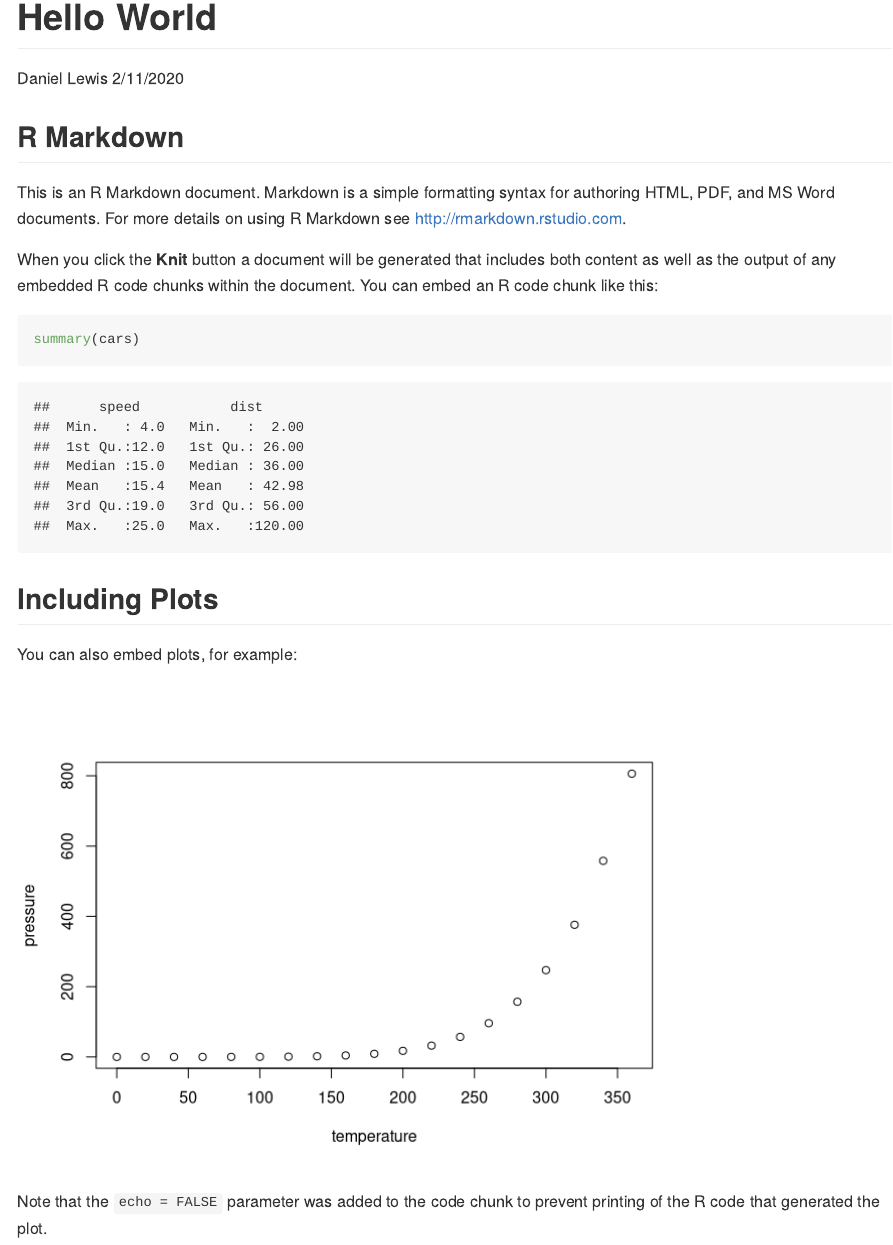
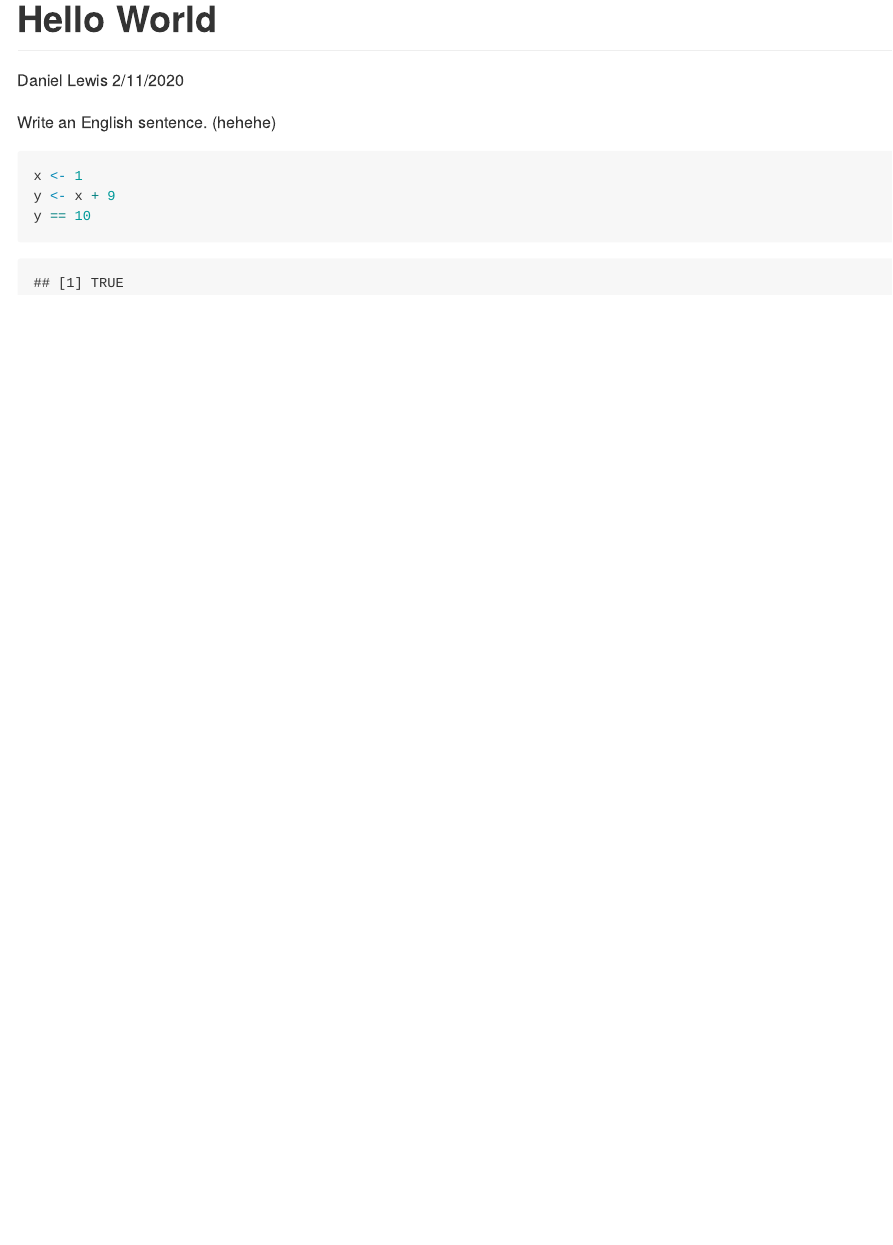
Before and after one commit to dsethlewis/rmd-test, an R Markdown document (hello-world.rmd): the page in a window 1100 px wide, from its top. Rendered offline with R 4.5, knitr and Pandoc, with nearby package versions.

Commit message:
replaced default .rmd content with Markdown and working R code

````diff
--- a/hello-world.rmd
+++ b/hello-world.rmd
@@ -5,26 +5,10 @@ date: "2/11/2020"
 output: github_document
 ---
 
-```{r setup, include=FALSE}
-knitr::opts_chunk$set(echo = TRUE)
+Write an English sentence. (hehehe)
+
+```{r}
+x <- 1
+y <- x + 9
+y == 10
 ```
-
-## R Markdown
-
-This is an R Markdown document. Markdown is a simple formatting syntax for authoring HTML, PDF, and MS Word documents. For more details on using R Markdown see <http://rmarkdown.rstudio.com>.
-
-When you click the **Knit** button a document will be generated that includes both content as well as the output of any embedded R code chunks within the document. You can embed an R code chunk like this:
-
-```{r cars}
-summary(cars)
-```
-
-## Including Plots
-
-You can also embed plots, for example:
-
-```{r pressure, echo=FALSE}
-plot(pressure)
-```
-
-Note that the `echo = FALSE` parameter was added to the code chunk to prevent printing of the R code that generated the plot.
````
